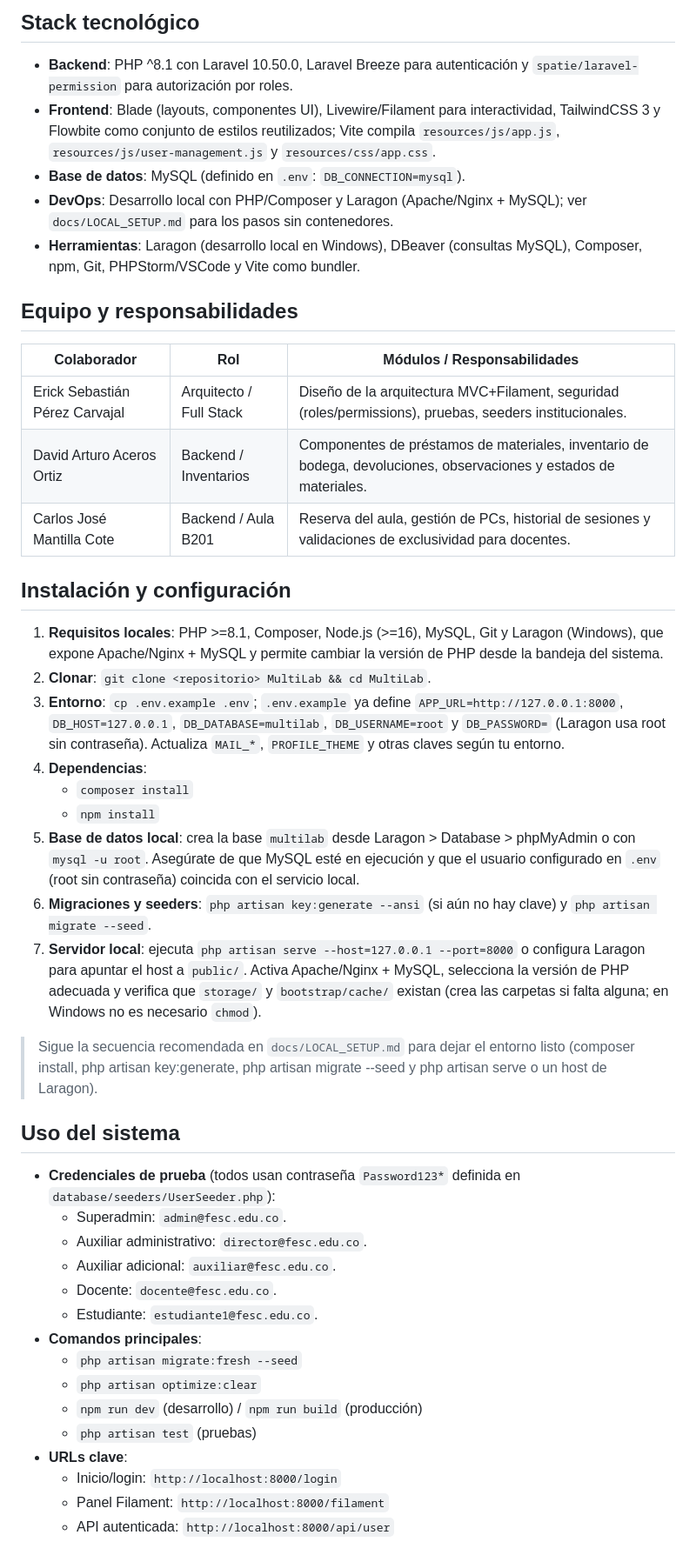
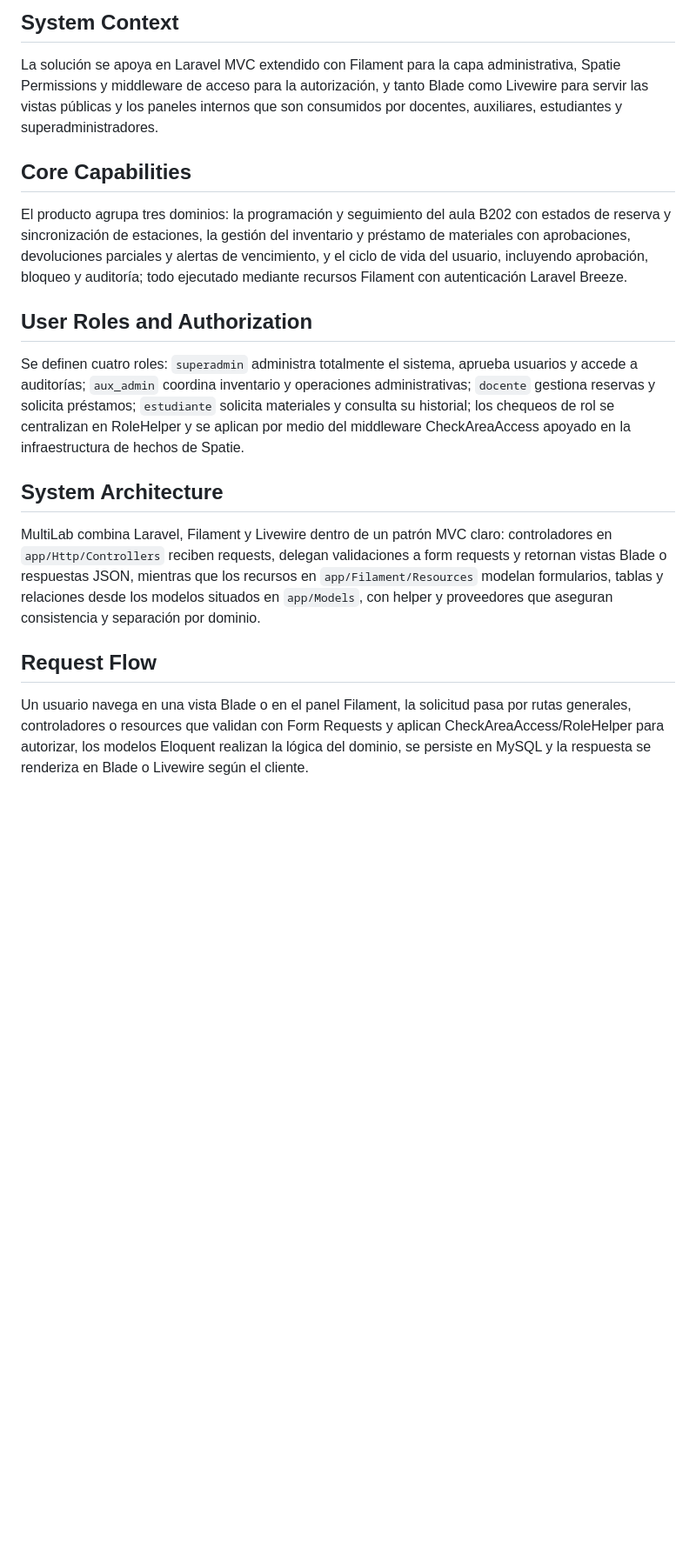
Before and after one commit to Erickpe8/MultiLab, a Markdown page: README.md, the part around one of its changes. Shown at 87% size. GitHub-like rendering; blank space fills up the shorter version.

```diff
--- a/README.md
+++ b/README.md
@@ -45,45 +14,16 @@ MultiLab es la plataforma institucional de la Fundación de Estudios Superiores
 
-## Stack tecnológico
-- **Backend**: PHP ^8.1 con Laravel 10.50.0, Laravel Breeze para autenticación y `spatie/laravel-permission` para autorización por roles.
-- **Frontend**: Blade (layouts, componentes UI), Livewire/Filament para interactividad, TailwindCSS 3 y Flowbite como conjunto de estilos reutilizados; Vite compila `resources/js/app.js`, `resources/js/user-management.js` y `resources/css/app.css`.
-- **Base de datos**: MySQL (definido en `.env`: `DB_CONNECTION=mysql`).
-- **DevOps**: Desarrollo local con PHP/Composer y Laragon (Apache/Nginx + MySQL); ver `docs/LOCAL_SETUP.md` para los pasos sin contenedores.
-- **Herramientas**: Laragon (desarrollo local en Windows), DBeaver (consultas MySQL), Composer, npm, Git, PHPStorm/VSCode y Vite como bundler.
+## System Context
+La solución se apoya en Laravel MVC extendido con Filament para la capa administrativa, Spatie Permissions y middleware de acceso para la autorización, y tanto Blade como Livewire para servir las vistas públicas y los paneles internos que son consumidos por docentes, auxiliares, estudiantes y superadministradores.
 
-## Equipo y responsabilidades
-| Colaborador | Rol | Módulos / Responsabilidades |
-|-------------|-----|-----------------------------|
-| Erick Sebastián Pérez Carvajal | Arquitecto / Full Stack | Diseño de la arquitectura MVC+Filament, seguridad (roles/permissions), pruebas, seeders institucionales. |
-| David Arturo Aceros Ortiz | Backend / Inventarios | Componentes de préstamos de materiales, inventario de bodega, devoluciones, observaciones y estados de materiales. |
-| Carlos José Mantilla Cote | Backend / Aula B201 | Reserva del aula, gestión de PCs, historial de sesiones y validaciones de exclusividad para docentes. |
+## Core Capabilities
+El producto agrupa tres dominios: la programación y seguimiento del aula B202 con estados de reserva y sincronización de estaciones, la gestión del inventario y préstamo de materiales con aprobaciones, devoluciones parciales y alertas de vencimiento, y el ciclo de vida del usuario, incluyendo aprobación, bloqueo y auditoría; todo ejecutado mediante recursos Filament con autenticación Laravel Breeze.
 
-## Instalación y configuración
-1. **Requisitos locales**: PHP >=8.1, Composer, Node.js (>=16), MySQL, Git y Laragon (Windows), que expone Apache/Nginx + MySQL y permite cambiar la versión de PHP desde la bandeja del sistema.
-2. **Clonar**: `git clone <repositorio> MultiLab && cd MultiLab`.
-3. **Entorno**: `cp .env.example .env`; `.env.example` ya define `APP_URL=http://127.0.0.1:8000`, `DB_HOST=127.0.0.1`, `DB_DATABASE=multilab`, `DB_USERNAME=root` y `DB_PASSWORD=` (Laragon usa root sin contraseña). Actualiza `MAIL_*`, `PROFILE_THEME` y otras claves según tu entorno.
-4. **Dependencias**:
-   - `composer install`
-   - `npm install`
-5. **Base de datos local**: crea la base `multilab` desde Laragon > Database > phpMyAdmin o con `mysql -u root`. Asegúrate de que MySQL esté en ejecución y que el usuario configurado en `.env` (root sin contraseña) coincida con el servicio local.
-6. **Migraciones y seeders**: `php artisan key:generate --ansi` (si aún no hay clave) y `php artisan migrate --seed`.
-7. **Servidor local**: ejecuta `php artisan serve --host=127.0.0.1 --port=8000` o configura Laragon para apuntar el host a `public/`. Activa Apache/Nginx + MySQL, selecciona la versión de PHP adecuada y verifica que `storage/` y `bootstrap/cache/` existan (crea las carpetas si falta alguna; en Windows no es necesario `chmod`).
+## User Roles and Authorization
+Se definen cuatro roles: `superadmin` administra totalmente el sistema, aprueba usuarios y accede a auditorías; `aux_admin` coordina inventario y operaciones administrativas; `docente` gestiona reservas y solicita préstamos; `estudiante` solicita materiales y consulta su historial; los chequeos de rol se centralizan en RoleHelper y se aplican por medio del middleware CheckAreaAccess apoyado en la infraestructura de hechos de Spatie.
 
-> Sigue la secuencia recomendada en `docs/LOCAL_SETUP.md` para dejar el entorno listo (composer install, php artisan key:generate, php artisan migrate --seed y php artisan serve o un host de Laragon).
+## System Architecture
+MultiLab combina Laravel, Filament y Livewire dentro de un patrón MVC claro: controladores en `app/Http/Controllers` reciben requests, delegan validaciones a form requests y retornan vistas Blade o respuestas JSON, mientras que los recursos en `app/Filament/Resources` modelan formularios, tablas y relaciones desde los modelos situados en `app/Models`, con helper y proveedores que aseguran consistencia y separación por dominio.
 
-## Uso del sistema
-- **Credenciales de prueba** (todos usan contraseña `Password123*` definida en `database/seeders/UserSeeder.php`):
-  - Superadmin: `admin@fesc.edu.co`.
-  - Auxiliar administrativo: `director@fesc.edu.co`.
-  - Auxiliar adicional: `auxiliar@fesc.edu.co`.
-  - Docente: `docente@fesc.edu.co`.
-  - Estudiante: `estudiante1@fesc.edu.co`.
-- **Comandos principales**:
-  - `php artisan migrate:fresh --seed`
-  - `php artisan optimize:clear`
-  - `npm run dev` (desarrollo) / `npm run build` (producción)
-  - `php artisan test` (pruebas)
-- **URLs clave**:
-  - Inicio/login: `http://localhost:8000/login`
-  - Panel Filament: `http://localhost:8000/filament`
-  - API autenticada: `http://localhost:8000/api/user`
+## Request Flow
+Un usuario navega en una vista Blade o en el panel Filament, la solicitud pasa por rutas generales, controladores o resources que validan con Form Requests y aplican CheckAreaAccess/RoleHelper para autorizar, los modelos Eloquent realizan la lógica del dominio, se persiste en MySQL y la respuesta se renderiza en Blade o Livewire según el cliente.
 
```
Also changed, not shown: other parts of README.md (+49 -51 lines).
